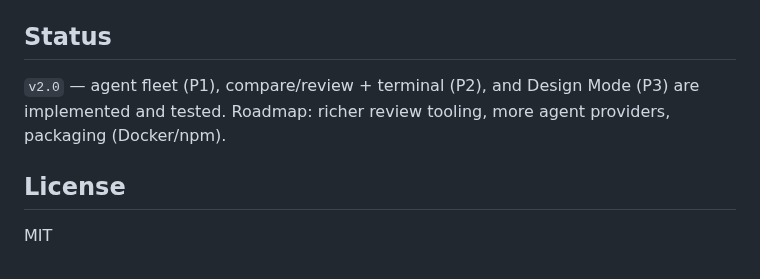
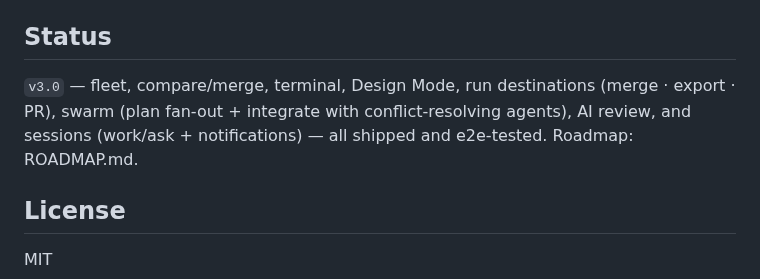
Before and after one commit to hanmariyang/coxpit-oss, a Markdown page: README.md, the part around the change. Drawn GitHub-style.

Commit message:
docs: README status line catches up to v3.0
Co-Authored-By: Claude Fable 5 <noreply@anthropic.com>

```diff
--- a/README.md
+++ b/README.md
@@ -89,7 +89,7 @@ One daemon, one SQLite file, zero external services. Machines are reached over S
 
 ## Status
 
-`v2.0` — agent fleet (P1), compare/review + terminal (P2), and Design Mode (P3) are implemented and tested. Roadmap: richer review tooling, more agent providers, packaging (Docker/npm).
+`v3.0` — fleet, compare/merge, terminal, Design Mode, run destinations (merge · export · PR), swarm (plan fan-out + integrate with conflict-resolving agents), AI review, and sessions (work/ask + notifications) — all shipped and e2e-tested. Roadmap: ROADMAP.md.
 
 ## License
 
```
